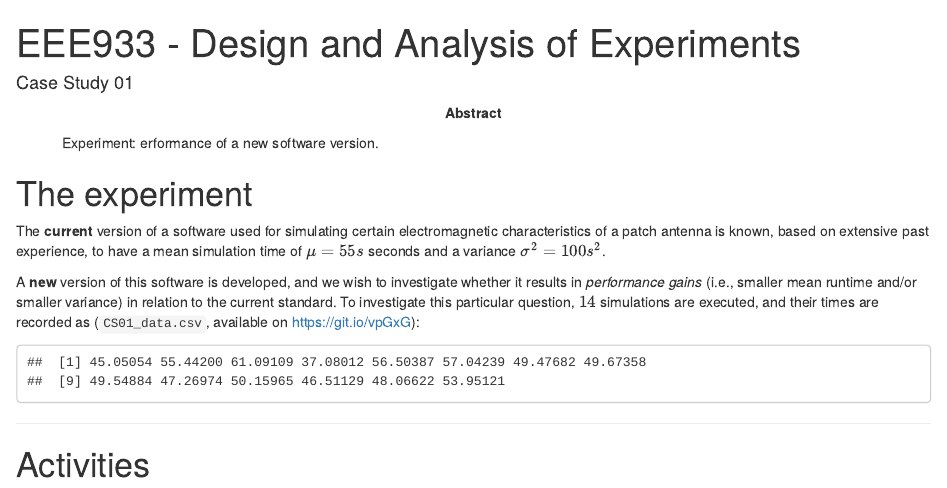
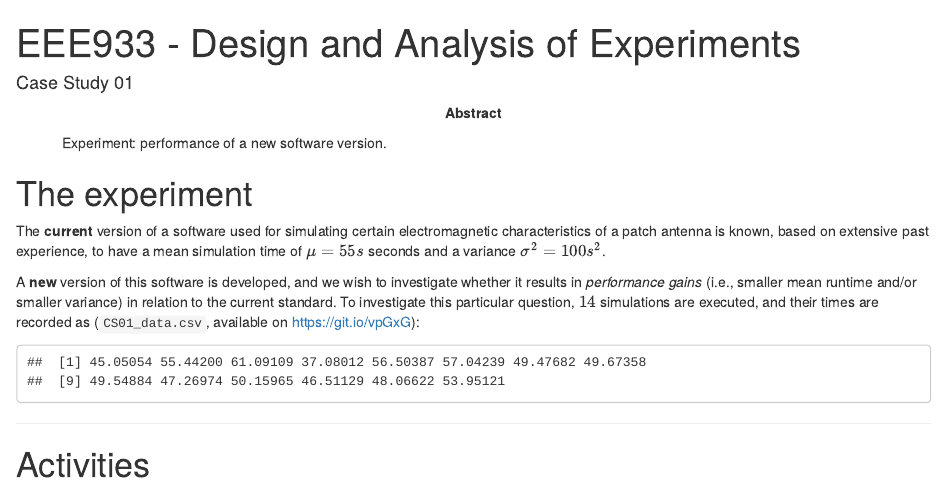
Before and after one commit to fcampelo/Design-and-Analysis-of-Experiments, an R Markdown document (Semester files/2018-1 (EN-PT)/Case Studies/CS01.Rmd): the page in a window 1100 px wide, from its top. Rendered offline with R 4.5, knitr and Pandoc, with nearby package versions; drawn as R Markdown's standard HTML page in place of the format the file asks for.

Commit message:
Minor fix case study 1 R markdown file.

```diff
--- a/Semester files/2018-1 (EN-PT)/Case Studies/CS01.Rmd
+++ b/Semester files/2018-1 (EN-PT)/Case Studies/CS01.Rmd
@@ -13,7 +13,7 @@ author:
 
 # Abstract
 abstract: |
-  Experiment: erformance of a new software version.
+  Experiment: performance of a new software version.
 
 # Optional: Acknowledgements
 # acknowledgements: |
```
